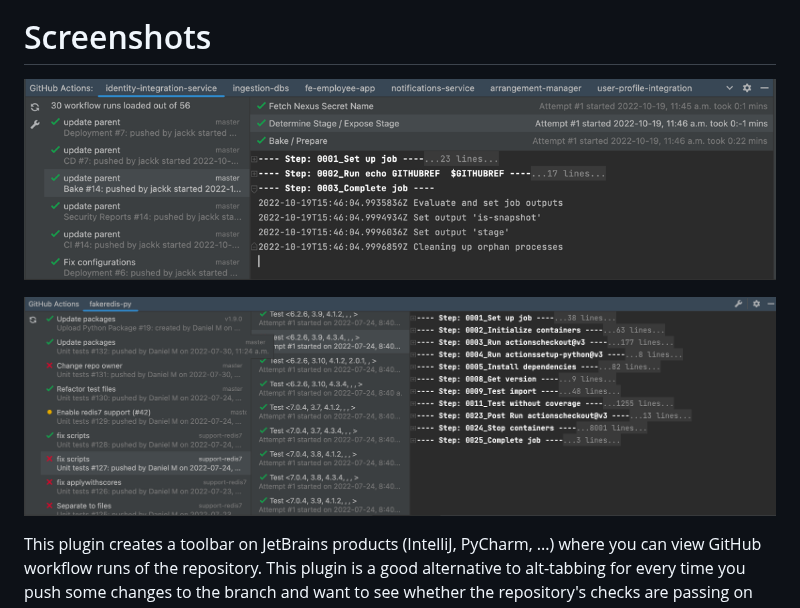
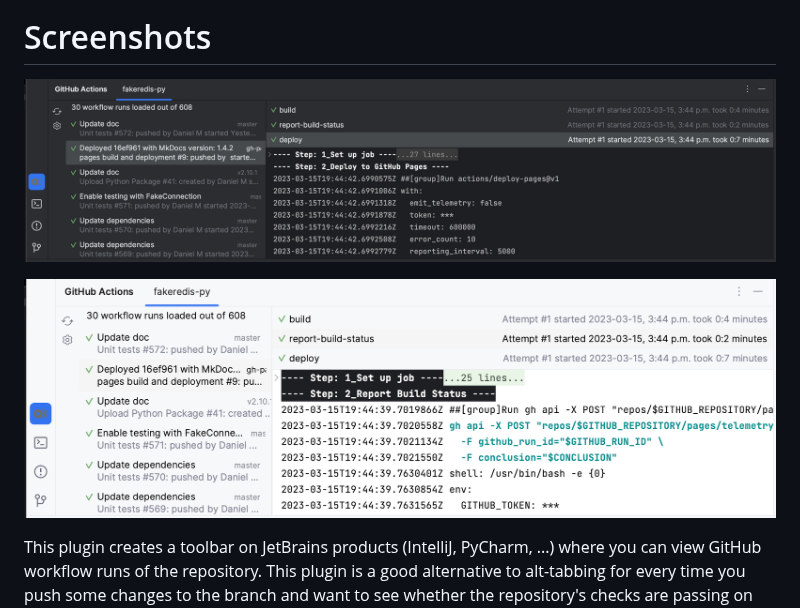
Before and after one commit to dsoftwareinc/ghactions-manager, a Markdown page: README.md, the part around the change. GitHub-like rendering; pictures changed too: docs/screenshot-new-ui-dark.png (added), docs/screenshot-new-ui-light.png (added).

Commit message:
New screenshots

```diff
--- a/README.md
+++ b/README.md
@@ -6,9 +6,9 @@ GitHub Actions Manager for JetBrains IDEs
 [![Downloads](https://img.shields.io/jetbrains/plugin/d/com.dsoftware.ghtoolbar.svg)](https://plugins.jetbrains.com/plugin/19347-github-actions-toolbar)
 
 # Screenshots
-![](docs/snapshot2022-10-21.png)
+![](docs/screenshot-new-ui-dark.png)
 
-![](docs/snapshot2.png)
+![](docs/screenshot-new-ui-light.png)
 
 
 <!-- Plugin description -->
```
